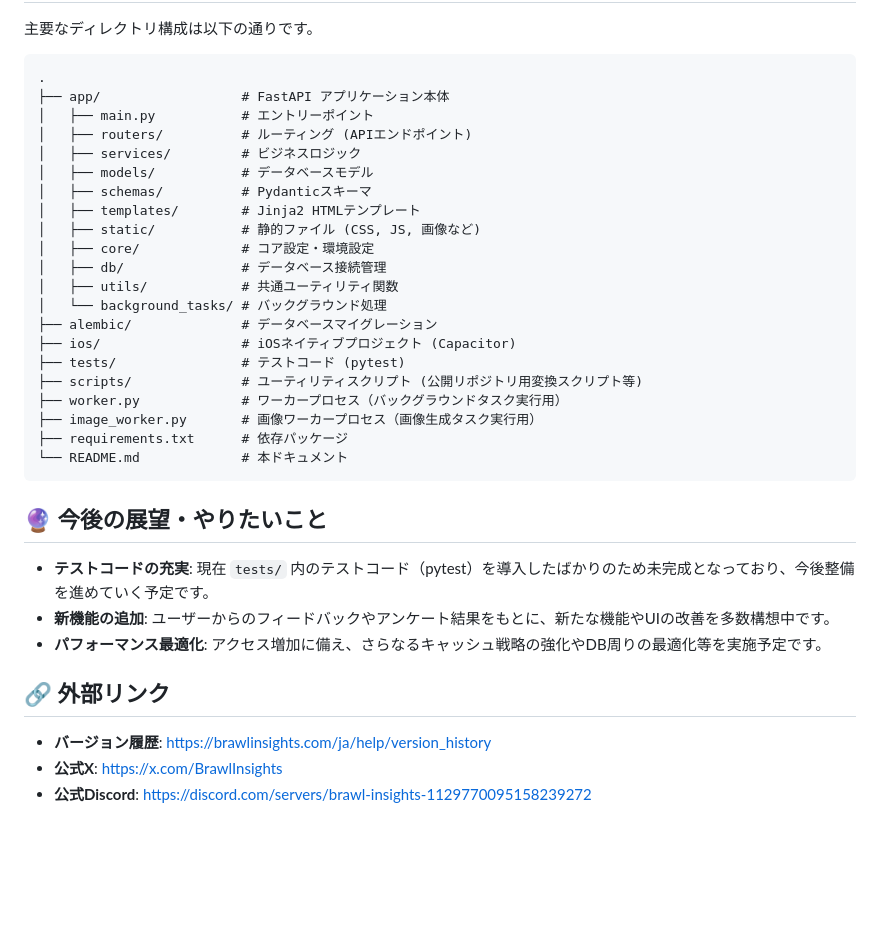
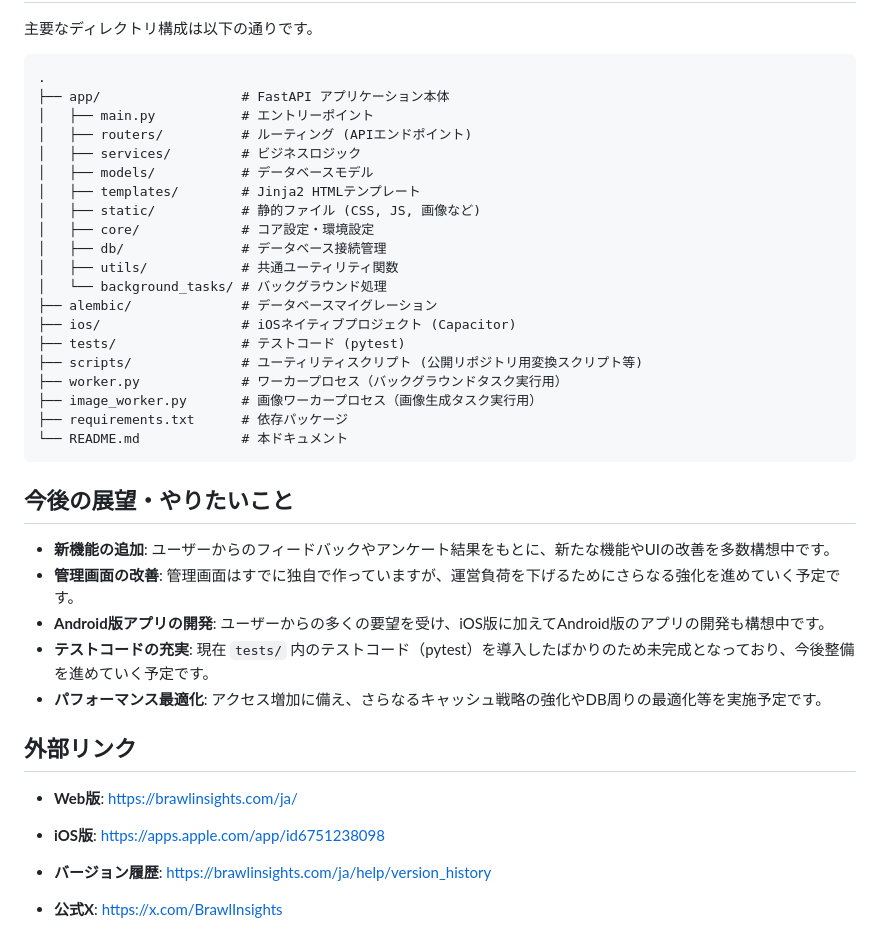
Before and after one commit to ko2431/BrawlInsights-Public, a Markdown page: README.md, the part around one of its changes. Rendered like a GitHub page; blank space fills up the shorter version.

````diff
--- a/README.md
+++ b/README.md
@@ -78,7 +85,6 @@ Brawl Insightsは、人気モバイルゲーム「ブロスタ」のデータ分
 │   ├── routers/          # ルーティング (APIエンドポイント)
 │   ├── services/         # ビジネスロジック
 │   ├── models/           # データベースモデル
-│   ├── schemas/          # Pydanticスキーマ
 │   ├── templates/        # Jinja2 HTMLテンプレート
 │   ├── static/           # 静的ファイル (CSS, JS, 画像など)
 │   ├── core/             # コア設定・環境設定
@@ -95,13 +101,18 @@ Brawl Insightsは、人気モバイルゲーム「ブロスタ」のデータ分
 └── README.md             # 本ドキュメント
 ```
 
-## 🔮 今後の展望・やりたいこと
+## 今後の展望・やりたいこと
 
+- **新機能の追加**: ユーザーからのフィードバックやアンケート結果をもとに、新たな機能やUIの改善を多数構想中です。
+- **管理画面の改善**: 管理画面はすでに独自で作っていますが、運営負荷を下げるためにさらなる強化を進めていく予定です。
+- **Android版アプリの開発**: ユーザーからの多くの要望を受け、iOS版に加えてAndroid版のアプリの開発も構想中です。
 - **テストコードの充実**: 現在 `tests/` 内のテストコード（pytest）を導入したばかりのため未完成となっており、今後整備を進めていく予定です。
-- **新機能の追加**: ユーザーからのフィードバックやアンケート結果をもとに、新たな機能やUIの改善を多数構想中です。
 - **パフォーマンス最適化**: アクセス増加に備え、さらなるキャッシュ戦略の強化やDB周りの最適化等を実施予定です。
 
-## 🔗 外部リンク
+## 外部リンク
+
+- **Web版**: https://brawlinsights.com/ja/
+- **iOS版**: https://apps.apple.com/app/id6751238098
 
 - **バージョン履歴**: https://brawlinsights.com/ja/help/version_history
 - **公式X**: https://x.com/BrawlInsights
````
Also changed, not shown: other parts of README.md (+21 -14 lines).
